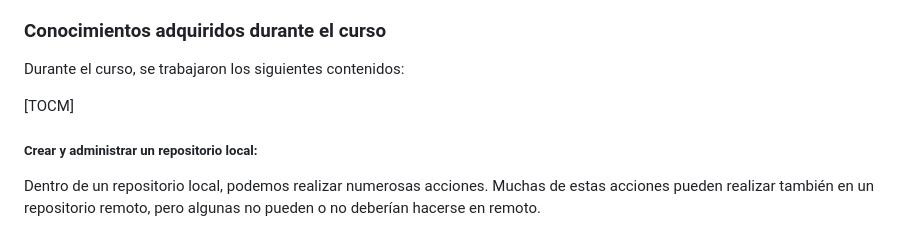
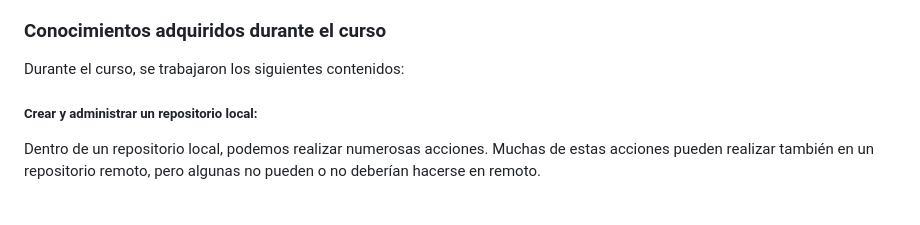
Before and after one commit to AlexisKees/curso-de-Git-y-GitHub-de-Platzi, a Markdown page: README.md, the part around the change. Rendered like a GitHub page; blank space fills up the shorter version.

Commit message:
Update README.md
removed Table of contents since it wasn't displaying correctly

```diff
--- a/README.md
+++ b/README.md
@@ -15,7 +15,6 @@ Este repositorio pretende funcionar como muestra de los conocimientos adquiridos
 ### Conocimientos adquiridos durante el curso
 Durante el curso, se trabajaron los siguientes contenidos:
 
-[TOCM]
 
 ##### Crear y administrar un repositorio local:
 Dentro de un repositorio local, podemos realizar numerosas acciones. Muchas de estas acciones pueden realizar también en un repositorio remoto, pero algunas no pueden o no deberían hacerse en remoto.
```
